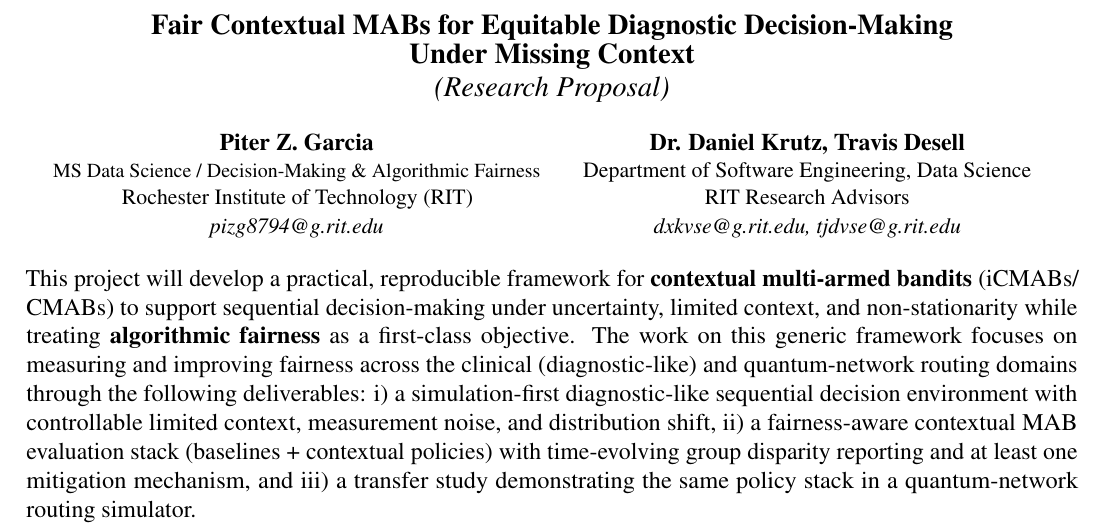
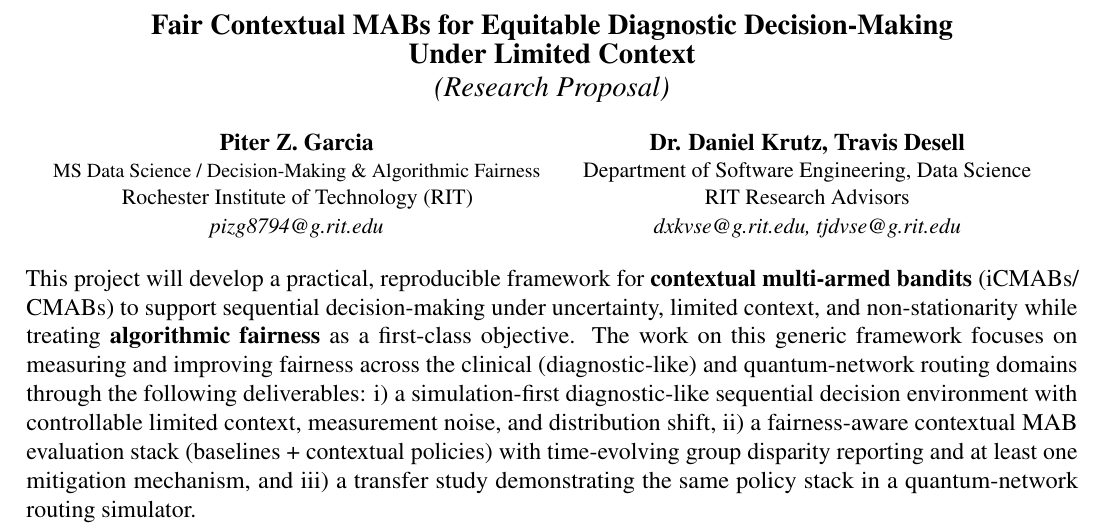
Before and after one commit to pzg8794/DSCI601-Project_Proposal, a LaTeX document (proposal.tex): part of page 1 of 3, cut so that both start at the same text. Compiled offline with pdfLaTeX.

Commit message:
Proposal: title uses limited context

```diff
--- a/proposal.tex
+++ b/proposal.tex
@@ -22,7 +22,7 @@
 
 \noindent
 \begin{center}
-{\large\bf Fair Contextual MABs for Equitable Diagnostic Decision-Making\\ Under Missing Context}\\[0.2em]
+{\large\bf Fair Contextual MABs for Equitable Diagnostic Decision-Making\\ Under Limited Context}\\[0.2em]
 {\large\textit{(Research Proposal)}}
 \end{center}
 
```
Also changed, not shown: PROJECT_TODO.md (+1 -0 lines).
